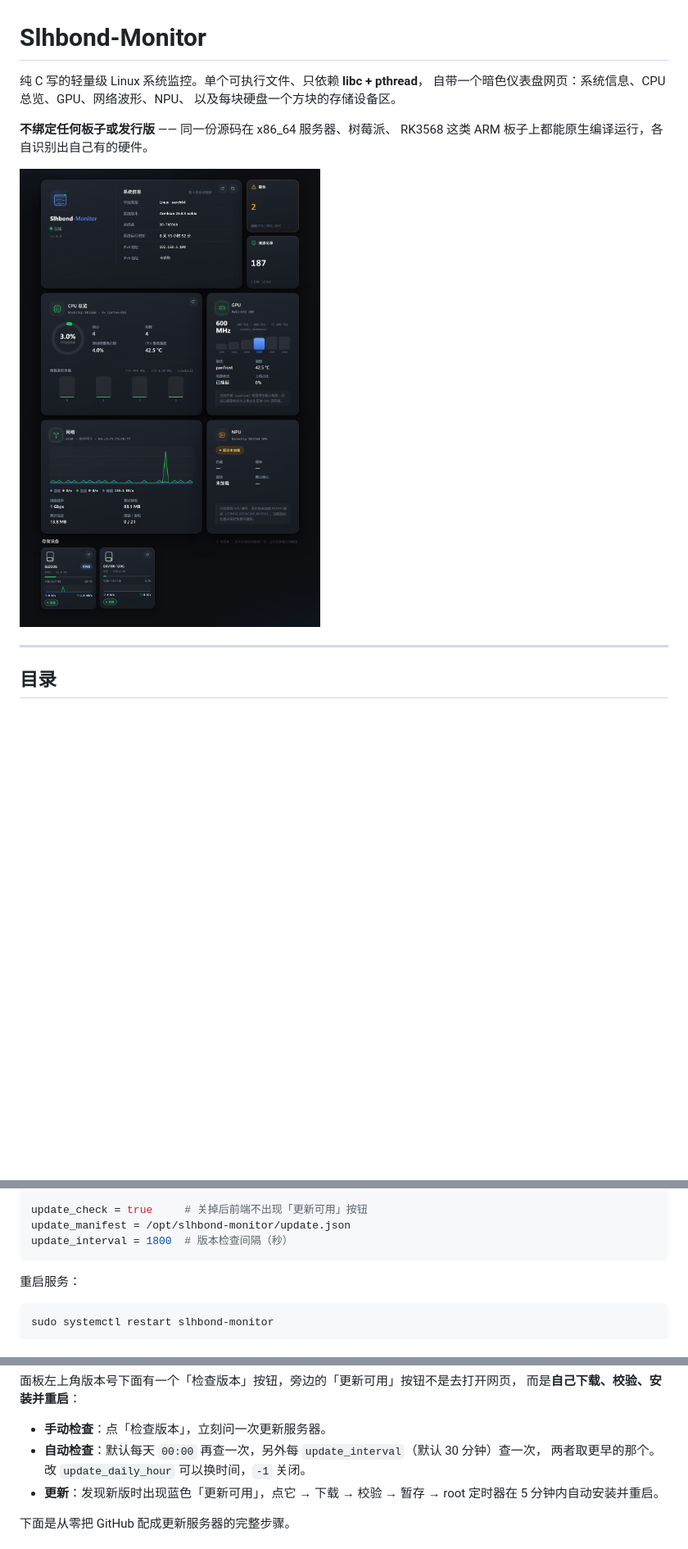
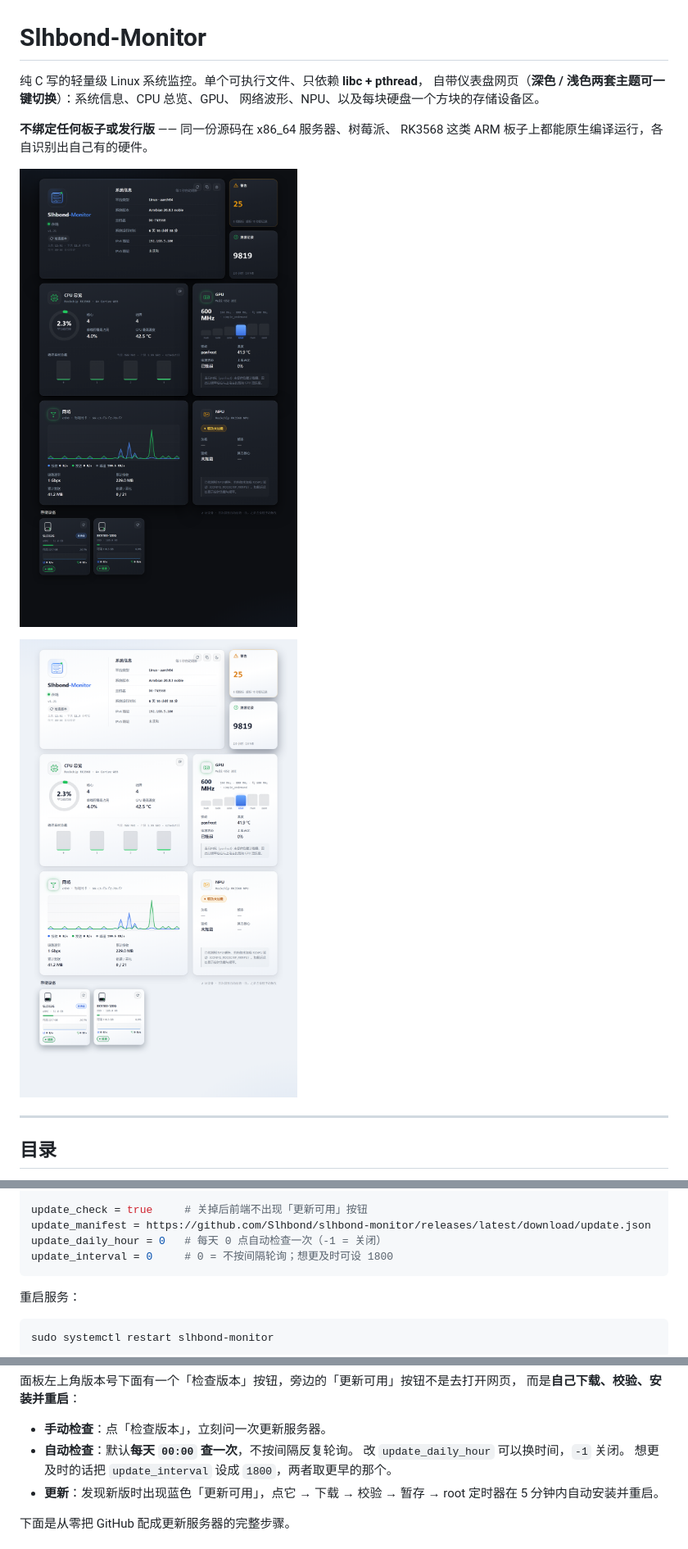
Before and after one commit to Slhbond/slhbond-monitor, a Markdown page: README.md, 3 parts joined by grey strips. Shown at 82% size. Rendered like a GitHub page; pictures changed too: docs/screenshot-light.png (added), docs/screenshot.png; blank space fills up the shorter version.

````diff
--- a/README.md
+++ b/README.md
@@ -1,13 +1,15 @@
 # Slhbond-Monitor
 
 纯 C 写的轻量级 Linux 系统监控。单个可执行文件、只依赖 **libc + pthread**，
-自带一个暗色仪表盘网页：系统信息、CPU 总览、GPU、网络波形、NPU、
-以及每块硬盘一个方块的存储设备区。
+自带仪表盘网页（**深色 / 浅色两套主题可一键切换**）：系统信息、CPU 总览、GPU、
+网络波形、NPU、以及每块硬盘一个方块的存储设备区。
 
 **不绑定任何板子或发行版** —— 同一份源码在 x86_64 服务器、树莓派、
 RK3568 这类 ARM 板子上都能原生编译运行，各自识别出自己有的硬件。
 
-![仪表盘](docs/screenshot.png)
+![仪表盘（深色）](docs/screenshot.png)
+
+![仪表盘（浅色）](docs/screenshot-light.png)
 
 ---
 
@@ -542,8 +546,9 @@ alert_disk_temp_c = 55   # 硬盘温度（取最热的一块）
 alert_hold_sec = 10      # 连续超限多久才记录
 
 update_check = true     # 关掉后前端不出现「更新可用」按钮
-update_manifest = /opt/slhbond-monitor/update.json
-update_interval = 1800  # 版本检查间隔（秒）
+update_manifest = https://github.com/Slhbond/slhbond-monitor/releases/latest/download/update.json
+update_daily_hour = 0   # 每天 0 点自动检查一次（-1 = 关闭）
+update_interval = 0     # 0 = 不按间隔轮询；想更及时可设 1800
 ```
 
 重启服务：
@@ -568,8 +573,9 @@ sudo systemctl restart slhbond-monitor
 而是**自己下载、校验、安装并重启**：
 
 - **手动检查**：点「检查版本」，立刻问一次更新服务器。
-- **自动检查**：默认每天 `00:00` 再查一次，另外每 `update_interval`（默认 30 分钟）查一次，
-  两者取更早的那个。改 `update_daily_hour` 可以换时间，`-1` 关闭。
+- **自动检查**：默认**每天 `00:00` 查一次**，不按间隔反复轮询。
+  改 `update_daily_hour` 可以换时间，`-1` 关闭。
+  想更及时的话把 `update_interval` 设成 `1800`，两者取更早的那个。
 - **更新**：发现新版时出现蓝色「更新可用」，点它 → 下载 → 校验 → 暂存 →
   root 定时器在 5 分钟内自动安装并重启。
 
````
Also changed, not shown: other parts of README.md (+4 -2 lines), docs/RELEASE-1.21.md (added, +88 -0 lines), docs/UPDATE-USAGE.md (+53 -16 lines), 8 other files.
